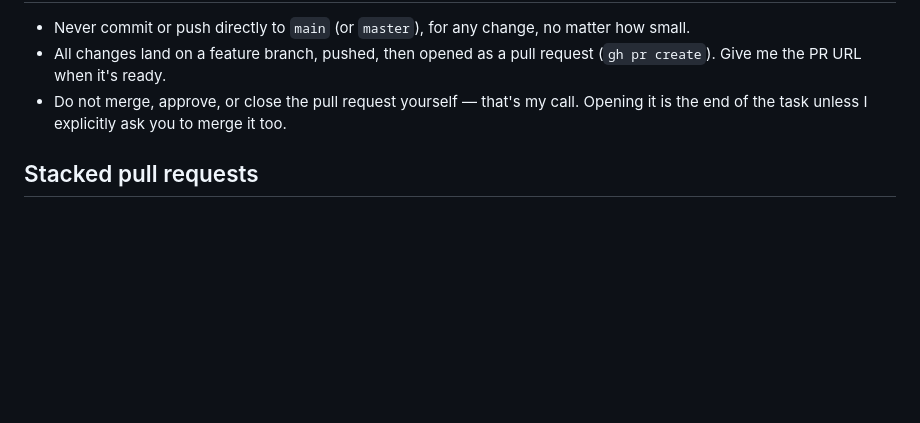
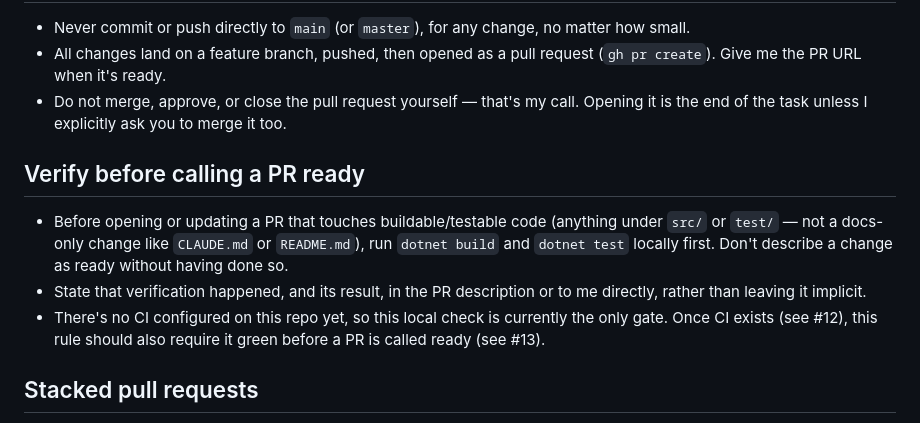
Before and after one commit to xtroach/entity-details-demo, a Markdown page: CLAUDE.md, the part around the change. Drawn GitHub-style; blank space fills up the shorter version.

Commit message:
Require local build/test verification before a PR is called ready
Before this, dotnet build / dotnet test were run before every PR as
a matter of habit, not because CLAUDE.md required it - and with no
CI configured on this repo, that local check is currently the only
gate on whether a change actually compiles and passes tests. Scoped
to changes touching src/ or test/, so docs-only PRs (like this one)
aren't required to run a build that couldn't have been affected.

References #12 (CI/CD pipeline design) and #13 (require CI green
once #12 lands) as the forward path once CI exists.

Addresses #10 (build/test verification item)

Co-Authored-By: Claude Sonnet 5 <noreply@anthropic.com>

```diff
--- a/CLAUDE.md
+++ b/CLAUDE.md
@@ -82,6 +82,18 @@ one.
   call. Opening it is the end of the task unless I explicitly ask you to
   merge it too.
 
+## Verify before calling a PR ready
+
+- Before opening or updating a PR that touches buildable/testable code
+  (anything under `src/` or `test/` — not a docs-only change like
+  `CLAUDE.md` or `README.md`), run `dotnet build` and `dotnet test`
+  locally first. Don't describe a change as ready without having done so.
+- State that verification happened, and its result, in the PR description
+  or to me directly, rather than leaving it implicit.
+- There's no CI configured on this repo yet, so this local check is
+  currently the only gate. Once CI exists (see #12), this rule should
+  also require it green before a PR is called ready (see #13).
+
 ## Stacked pull requests
 
 - If a change depends on content that only exists on another open,
```
